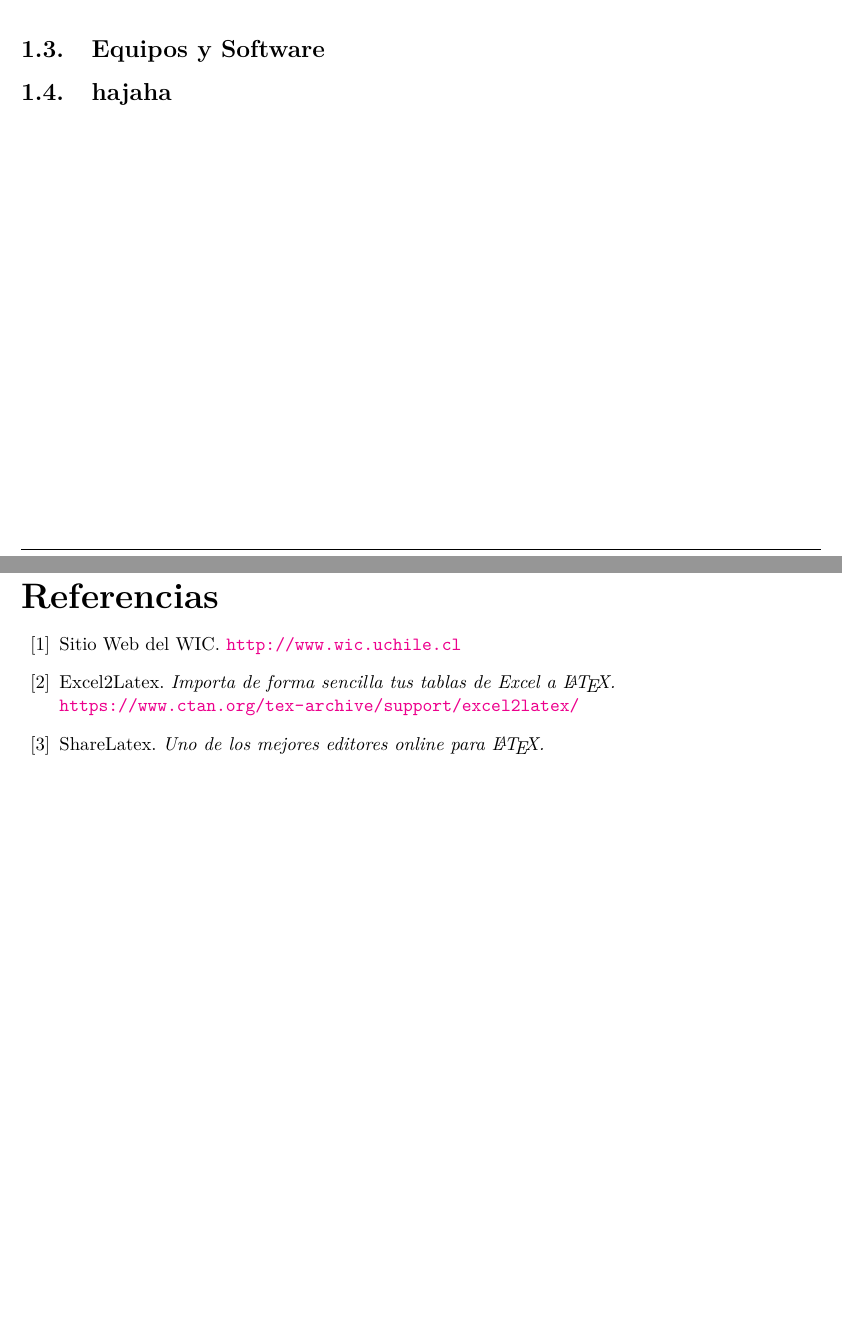
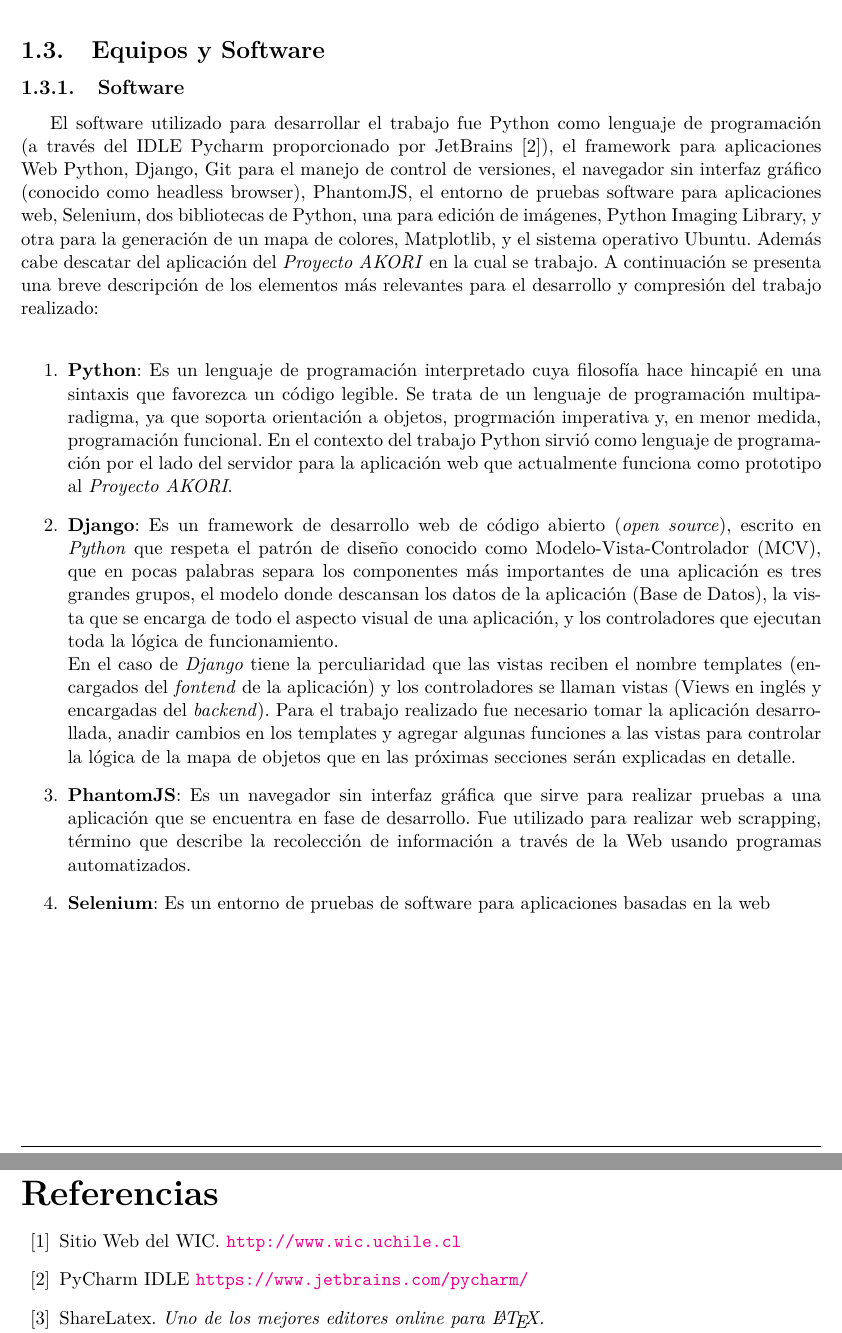
Before and after one commit to Zolid/Informe-Practica-I, a LaTeX thesis (Template-Informe/main.tex, which reads Template-Informe/lib/example.tex): two parts of pages 4 and 11 of 11 before the commit and two parts of pages 5 and 12 of 12 after it, joined at a grey line, cut so that both start at the same text, the shorter picture padded with empty space. Compiled offline with pdfLaTeX.

Commit message:
agregado item software y equipos, falta terminar software

```diff
--- a/Template-Informe/lib/example.tex
+++ b/Template-Informe/lib/example.tex
@@ -26,10 +25,39 @@
 	\subsection{Grupo de trabajo}
 
 		\newpar{En el WIC trabajan investigadores de tiempo completo, desarrolladores con experiencia, profesionales del área de la salud debido a que muchos de sus proyectos son en conjunto con la Facultad de Medicina, estudiantes de pregrado de forma part-time y estudiantes de magister del Departamento de Ingeniería Industrial. En particular en la oficina donde se realizó el trabajo era usada regularmente por 6 personas, de los cuales uno de ellos era otro practicante que también trabajaba en el \textit{Proyecto Akori}, que es dirigido por el Ingeniero de Proyecto, Felipe Vera, quien fue el tutor del practicante.}
+\newpage
+\subsection{Equipos y Software}
 
-	\subsection{Equipos y Software}
-
-		\subsection{hajaha}
+		\subsubsection{Software}
+			\newpar{El software utilizado para desarrollar el trabajo fue Python como lenguaje de
+			programación (a través del IDLE Pycharm proporcionado por JetBrains \cite{ref2}), el framework para aplicaciones Web Python, Django,  Git para el manejo de control de versiones, el navegador sin interfaz gráfico (conocido como headless browser), PhantomJS, el entorno de pruebas software para aplicaciones web, Selenium, dos bibliotecas de Python, una para edición de imágenes, Python Imaging Library, y otra para la generación de un mapa de colores, Matplotlib, y el sistema operativo Ubuntu. Además cabe descatar del aplicación del \textit{Proyecto AKORI} en la cual se trabajo. A continuación se presenta una breve descripción de los elementos más relevantes para el desarrollo y compresión del trabajo realizado:}
+			\begin{enumerate}
+				\item \textbf{Python}: Es un lenguaje de programación interpretado cuya filosofía
+				hace hincapié en una sintaxis que favorezca un código legible. Se trata de un
+				lenguaje de programación multiparadigma, ya que soporta orientación a objetos,
+				progrmación imperativa y, en menor medida, programación funcional. En el contexto
+				del trabajo Python sirvió como lenguaje de programación por el lado del servidor
+				para la aplicación web que actualmente funciona como prototipo al \textit{Proyecto AKORI}.
+				\item \textbf{Django}: Es un framework de desarrollo web de código abierto (\textit{open source}), escrito en \textit{Python} que respeta el patrón de diseño conocido como
+				Modelo-Vista-Controlador (MCV), que en pocas palabras separa los componentes más
+				importantes de una aplicación es tres grandes grupos, el modelo donde descansan los
+				datos de la aplicación (Base de Datos), la vista que se encarga de todo el aspecto
+				visual de una aplicación, y los controladores que ejecutan toda la lógica de
+				funcionamiento. \\
+				En el caso de \textit{Django} tiene la perculiaridad que las vistas reciben el
+				nombre templates (encargados del \textit{fontend} de la aplicación) y los
+				controladores se llaman vistas (Views en inglés y encargadas del \textit{backend}).
+				Para el trabajo realizado fue necesario tomar la aplicación desarrollada, anadir
+				cambios en los templates y agregar algunas funciones a las vistas para controlar
+				la lógica de la mapa de objetos que en las próximas secciones serán explicadas en
+				detalle.
+				\item \textbf{PhantomJS}: Es un navegador sin interfaz gráfica que sirve para
+				realizar pruebas a una aplicación que se encuentra en fase de desarrollo. Fue
+				utilizado para realizar web scrapping, término que describe la recolección de
+				información a través de la Web usando programas automatizados.
+				\item \textbf{Selenium}: Es un entorno de pruebas de software para aplicaciones
+				basadas en la web
+			\end{enumerate}
 
 % NUEVA SECCIÓN
 \newpage
@@ -261,9 +289,8 @@ end
 	\url{http://www.wic.uchile.cl}
 
 	\bibitem{ref2}
-	Excel2Latex.
-	\textit{Importa de forma sencilla tus tablas de Excel a \LaTeX.} \\
-	\url{https://www.ctan.org/tex-archive/support/excel2latex/}
+	PyCharm IDLE
+	\url{https://www.jetbrains.com/pycharm/}
 
 	\bibitem{ref3}
 	ShareLatex.
--- a/Template-Informe/main.tex
+++ b/Template-Informe/main.tex
@@ -38,7 +26,6 @@
 \def\nombreuniversidad {Universidad de Chile}
 \def\nombrefacultad {Facultad de Ciencias Físicas y Matemáticas}
 \def\departamentouniversidad {Departamento de Ciencias de Computación}
-\def\hola{hola}
 \def\imagendepartamento {departamentos/dcc}
 \def\imagendepartamentoescala {0.2}
 \def\localizacionuniversidad {Santiago, Chile}
```
Also changed, not shown: Template-Informe/lib/config.tex (line endings or trailing spaces), Template-Informe/lib/initconf.tex (line endings or trailing spaces), Template-Informe/main.pdf, Template-Informe/lib/example.tex (1 more changed lines), Template-Informe/main.tex (13 more changed lines), 10 other files.
